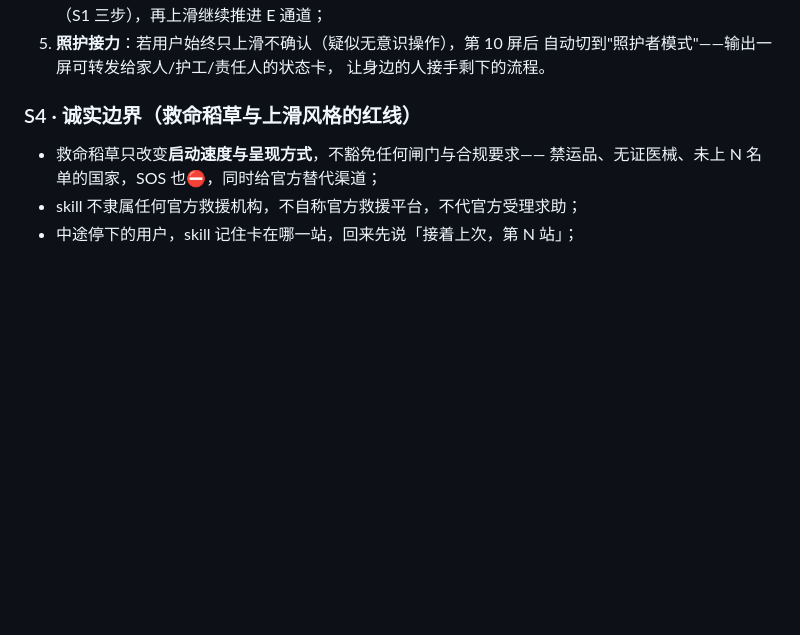
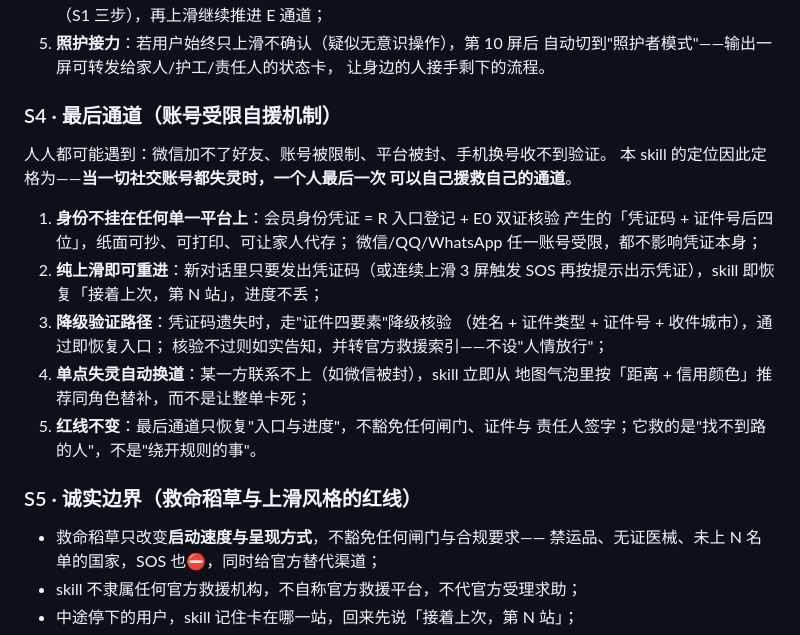
Before and after one commit to zhongguogit/zhongguogit.github.io, a Markdown page: products/global-mall/SKILL.md, the part around the change. Rendered like a GitHub page; blank space fills up the shorter version.

Commit message:
部署 products/global-mall/SKILL.md

```diff
--- a/products/global-mall/SKILL.md
+++ b/products/global-mall/SKILL.md
@@ -602,7 +602,26 @@ E0 会员核验通过后才进入本流程。每一步结束输出状态卡：`
    自动切到"照护者模式"——输出一屏可转发给家人/护工/责任人的状态卡，
    让身边的人接手剩下的流程。
 
-### S4 · 诚实边界（救命稻草与上滑风格的红线）
+### S4 · 最后通道（账号受限自援机制）
+
+人人都可能遇到：微信加不了好友、账号被限制、平台被封、手机换号收不到验证。
+本 skill 的定位因此定格为——**当一切社交账号都失灵时，一个人最后一次
+可以自己援救自己的通道**。
+
+1. **身份不挂在任何单一平台上**：会员身份凭证 = R 入口登记 + E0 双证核验
+   产生的「凭证码 + 证件号后四位」，纸面可抄、可打印、可让家人代存；
+   微信/QQ/WhatsApp 任一账号受限，都不影响凭证本身；
+2. **纯上滑即可重进**：新对话里只要发出凭证码（或连续上滑 3 屏触发 SOS
+   再按提示出示凭证），skill 即恢复「接着上次，第 N 站」，进度不丢；
+3. **降级验证路径**：凭证码遗失时，走"证件四要素"降级核验
+   （姓名 + 证件类型 + 证件号 + 收件城市），通过即恢复入口；
+   核验不过则如实告知，并转官方救援索引——不设"人情放行"；
+4. **单点失灵自动换道**：某一方联系不上（如微信被封），skill 立即从
+   地图气泡里按「距离 + 信用颜色」推荐同角色替补，而不是让整单卡死；
+5. **红线不变**：最后通道只恢复"入口与进度"，不豁免任何闸门、证件与
+   责任人签字；它救的是"找不到路的人"，不是"绕开规则的事"。
+
+### S5 · 诚实边界（救命稻草与上滑风格的红线）
 
 - 救命稻草只改变**启动速度与呈现方式**，不豁免任何闸门与合规要求——
   禁运品、无证医械、未上 N 名单的国家，SOS 也⛔，同时给官方替代渠道；
```
